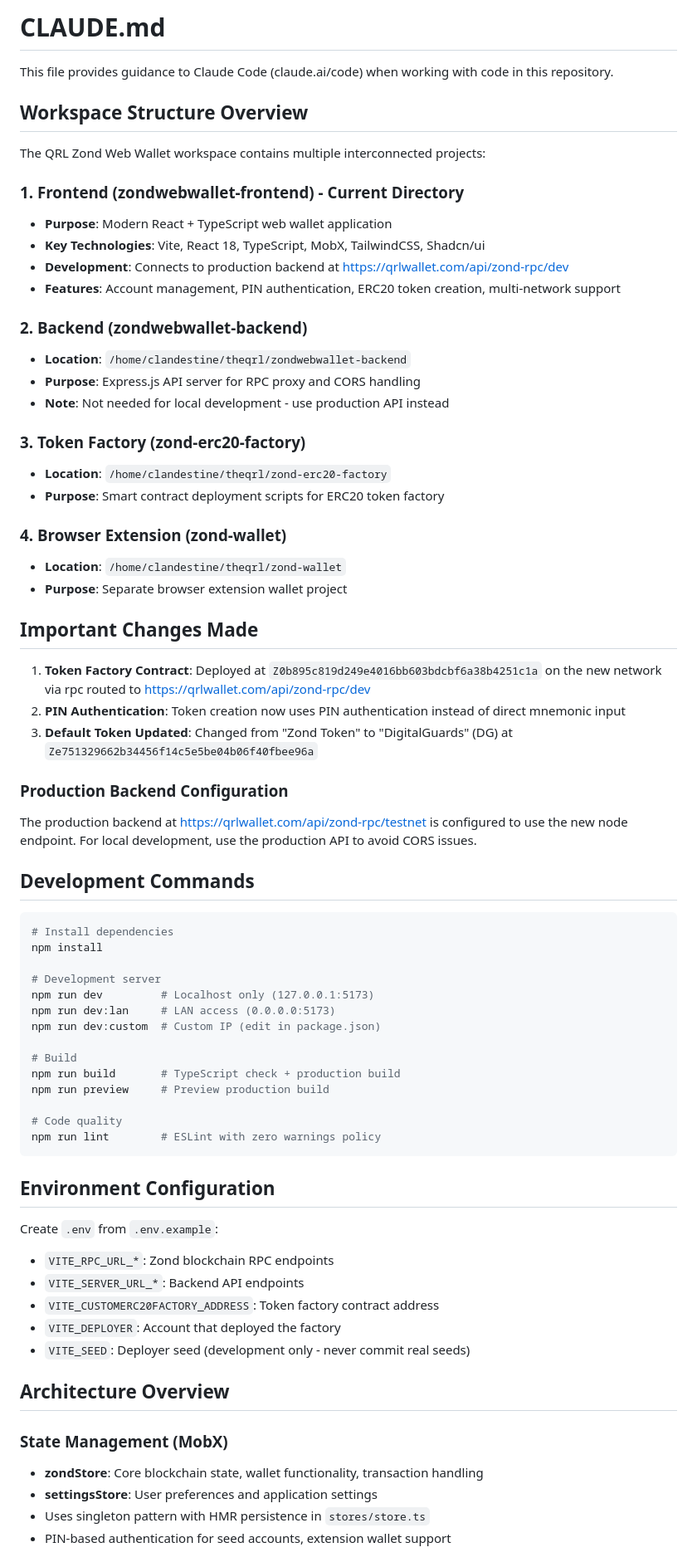
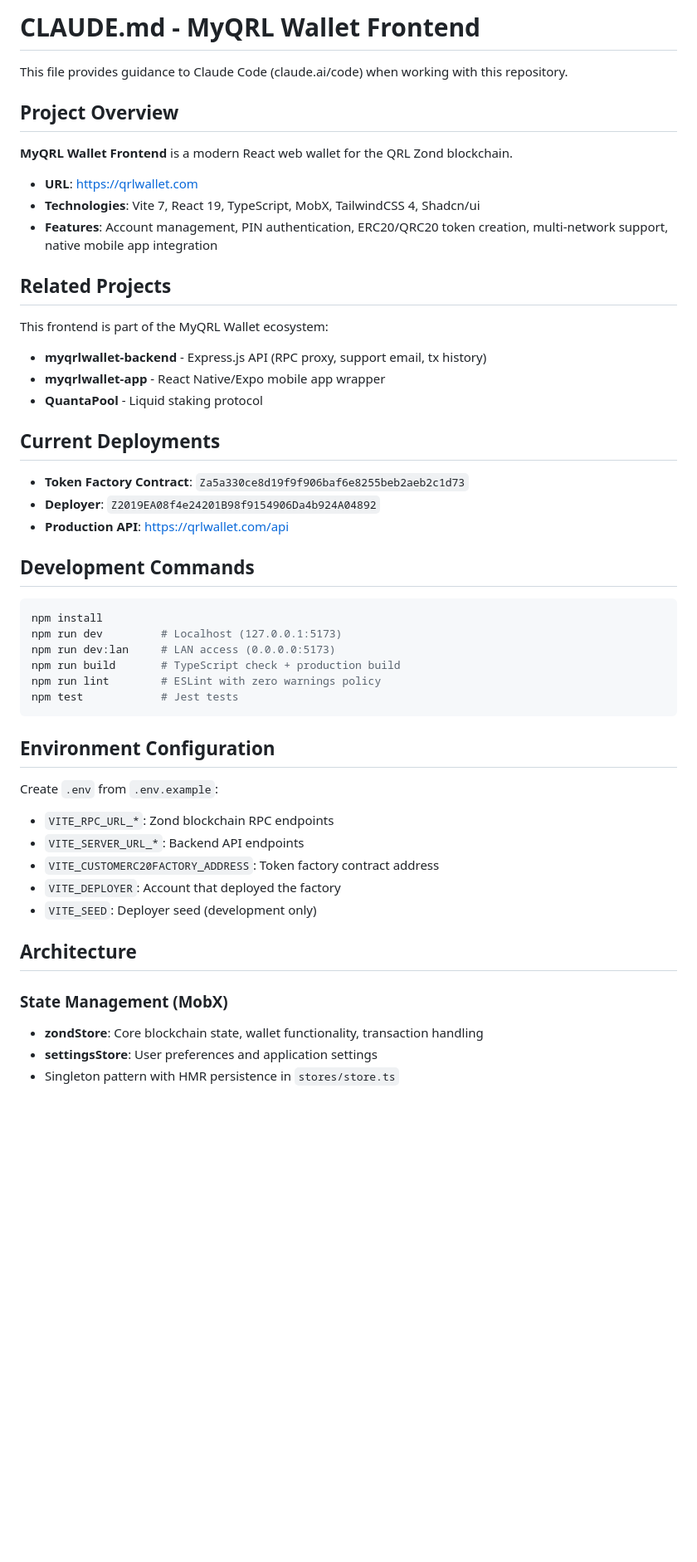
Before and after one commit to DigitalGuards/zondwebwallet-frontend, a Markdown page: CLAUDE.md, the part around one of its changes. Shown at 83% size. Rendered like a GitHub page; blank space fills up the shorter version.

````diff
--- a/CLAUDE.md
+++ b/CLAUDE.md
@@ -1,55 +1,37 @@
-# CLAUDE.md
+# CLAUDE.md - MyQRL Wallet Frontend
 
-This file provides guidance to Claude Code (claude.ai/code) when working with code in this repository.
+This file provides guidance to Claude Code (claude.ai/code) when working with this repository.
 
-## Workspace Structure Overview
+## Project Overview
 
-The QRL Zond Web Wallet workspace contains multiple interconnected projects:
+**MyQRL Wallet Frontend** is a modern React web wallet for the QRL Zond blockchain.
 
-### 1. Frontend (zondwebwallet-frontend) - Current Directory
-- **Purpose**: Modern React + TypeScript web wallet application
-- **Key Technologies**: Vite, React 18, TypeScript, MobX, TailwindCSS, Shadcn/ui
-- **Development**: Connects to production backend at https://qrlwallet.com/api/zond-rpc/dev
-- **Features**: Account management, PIN authentication, ERC20 token creation, multi-network support
+- **URL**: https://qrlwallet.com
+- **Technologies**: Vite 7, React 19, TypeScript, MobX, TailwindCSS 4, Shadcn/ui
+- **Features**: Account management, PIN authentication, ERC20/QRC20 token creation, multi-network support, native mobile app integration
 
-### 2. Backend (zondwebwallet-backend)
-- **Location**: `/home/clandestine/theqrl/zondwebwallet-backend`
-- **Purpose**: Express.js API server for RPC proxy and CORS handling
-- **Note**: Not needed for local development - use production API instead
+## Related Projects
 
-### 3. Token Factory (zond-erc20-factory)
-- **Location**: `/home/clandestine/theqrl/zond-erc20-factory`
-- **Purpose**: Smart contract deployment scripts for ERC20 token factory
+This frontend is part of the MyQRL Wallet ecosystem:
+- **myqrlwallet-backend** - Express.js API (RPC proxy, support email, tx history)
+- **myqrlwallet-app** - React Native/Expo mobile app wrapper
+- **QuantaPool** - Liquid staking protocol
 
-### 4. Browser Extension (zond-wallet)
-- **Location**: `/home/clandestine/theqrl/zond-wallet`
-- **Purpose**: Separate browser extension wallet project
+## Current Deployments
 
-## Important Changes Made
-1. **Token Factory Contract**: Deployed at `Z0b895c819d249e4016bb603bdcbf6a38b4251c1a` on the new network via rpc routed to https://qrlwallet.com/api/zond-rpc/dev
-2. **PIN Authentication**: Token creation now uses PIN authentication instead of direct mnemonic input
-3. **Default Token Updated**: Changed from "Zond Token" to "DigitalGuards" (DG) at `Ze751329662b34456f14c5e5be04b06f40fbee96a`
-
-### Production Backend Configuration
-The production backend at https://qrlwallet.com/api/zond-rpc/testnet is configured to use the new node endpoint. For local development, use the production API to avoid CORS issues.
+- **Token Factory Contract**: `Za5a330ce8d19f9f906baf6e8255beb2aeb2c1d73`
+- **Deployer**: `Z2019EA08f4e24201B98f9154906Da4b924A04892`
+- **Production API**: https://qrlwallet.com/api
 
 ## Development Commands
 
 ```bash
-# Install dependencies
 npm install
-
-# Development server
-npm run dev         # Localhost only (127.0.0.1:5173)
+npm run dev         # Localhost (127.0.0.1:5173)
 npm run dev:lan     # LAN access (0.0.0.0:5173)
-npm run dev:custom  # Custom IP (edit in package.json)
-
-# Build
 npm run build       # TypeScript check + production build
-npm run preview     # Preview production build
-
-# Code quality
 npm run lint        # ESLint with zero warnings policy
+npm test            # Jest tests
 ```
 
 ## Environment Configuration
@@ -59,13 +41,12 @@ Create `.env` from `.env.example`:
 - `VITE_SERVER_URL_*`: Backend API endpoints
 - `VITE_CUSTOMERC20FACTORY_ADDRESS`: Token factory contract address
 - `VITE_DEPLOYER`: Account that deployed the factory
-- `VITE_SEED`: Deployer seed (development only - never commit real seeds)
+- `VITE_SEED`: Deployer seed (development only)
 
-## Architecture Overview
+## Architecture
 
 ### State Management (MobX)
 - **zondStore**: Core blockchain state, wallet functionality, transaction handling
 - **settingsStore**: User preferences and application settings
-- Uses singleton pattern with HMR persistence in `stores/store.ts`
-- PIN-based authentication for seed accounts, extension wallet support
+- Singleton pattern with HMR persistence in `stores/store.ts`
 
````
Also changed, not shown: other parts of CLAUDE.md (+53 -35 lines).
